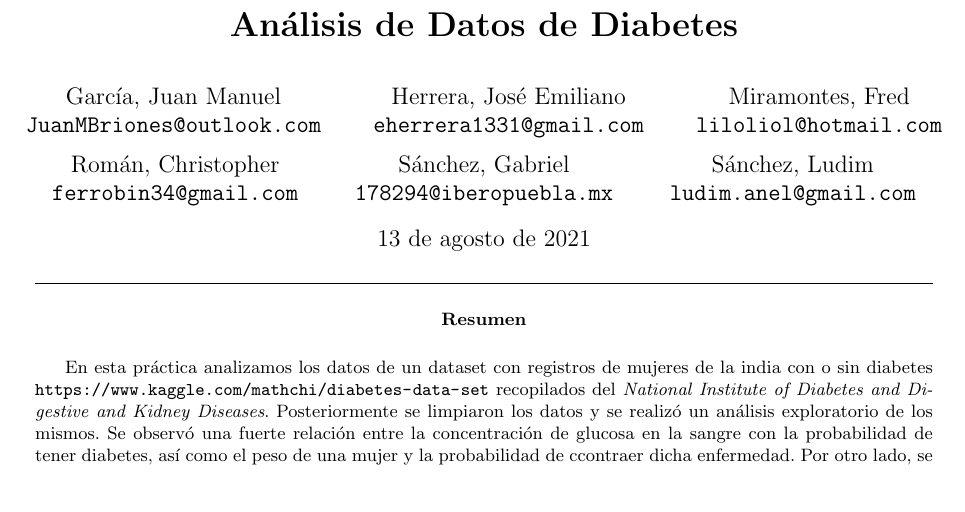
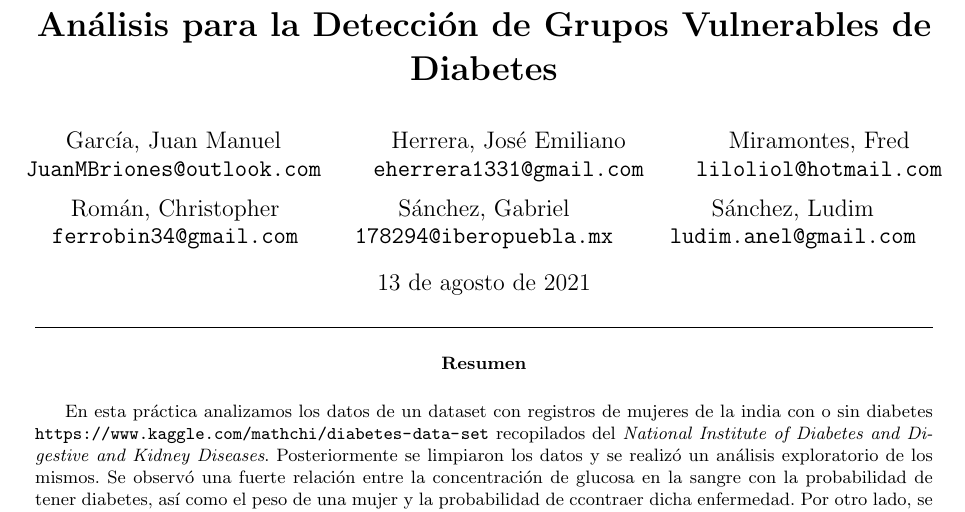
Before and after one commit to emilianolel/Proyecto_BEDU_Equipo_5, a LaTeX paper (Reporte/Diabetes.tex): part of page 1 of 8, cut at the place of the change. Compiled offline with pdfLaTeX.

Commit message:
se actualiza reporte

```diff
--- a/Reporte/Diabetes.tex
+++ b/Reporte/Diabetes.tex
@@ -37,7 +37,7 @@
 
 
 
-\title{\textbf{Análisis de Datos de Diabetes}}
+\title{\textbf{Análisis para la Detección de Grupos Vulnerables de Diabetes}}
 
 \author{
   García, Juan Manuel\\
```
Also changed, not shown: Reporte/Diabetes.pdf, 3 other files.
